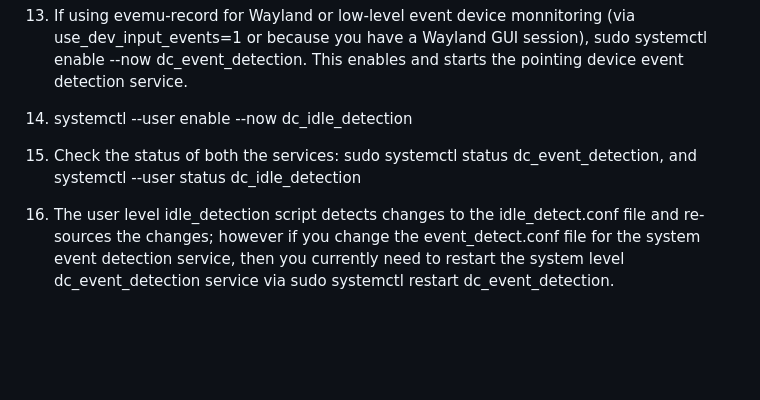
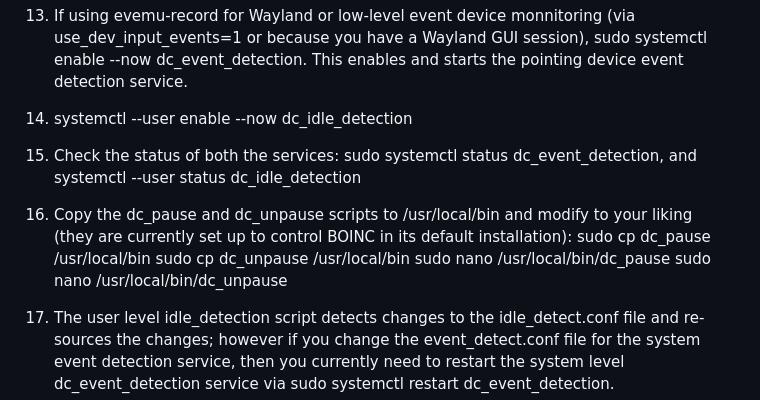
Before and after one commit to jamescowens/idle_detect, a Markdown page: README.md, the part around the change. Rendered like a GitHub page; blank space fills up the shorter version.

Commit message:
Additional README change.

```diff
--- a/README.md
+++ b/README.md
@@ -53,6 +53,12 @@ and then sudo systemctl daemon-reload
 
 14. Check the status of both the services: sudo systemctl status dc_event_detection, and systemctl --user status dc_idle_detection
 
+15. Copy the dc_pause and dc_unpause scripts to /usr/local/bin and modify to your liking (they are currently set up to control BOINC in its default installation):
+sudo cp dc_pause /usr/local/bin
+sudo cp dc_unpause /usr/local/bin
+sudo nano /usr/local/bin/dc_pause
+sudo nano /usr/local/bin/dc_unpause
+
 15. The user level idle_detection script detects changes to the idle_detect.conf file and re-sources the changes; however if you change the event_detect.conf file for the system event detection service, then you currently need to restart the system level dc_event_detection service via sudo systemctl restart dc_event_detection.
 
 ### This is alpha level code and is currently subject to rapid change.
```
